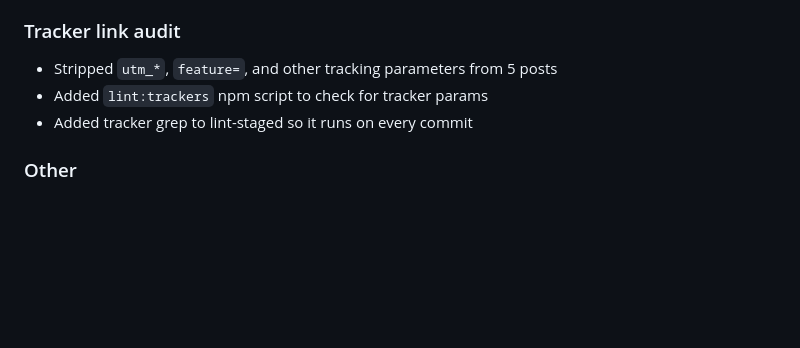
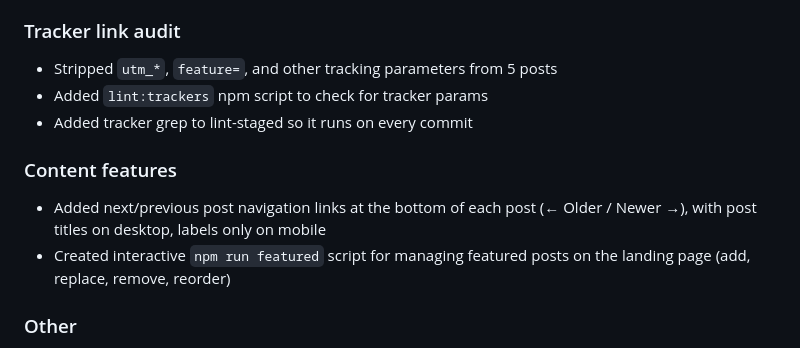
Before and after one commit to LauraLangdon/LauraLangdon.github.io, a Markdown page: self-hosting-log.md, the part around the change. GitHub-like rendering; blank space fills up the shorter version.

Commit message:
docs: add content features to Phase 22 log
Co-Authored-By: Claude Opus 4.6 <noreply@anthropic.com>

```diff
--- a/self-hosting-log.md
+++ b/self-hosting-log.md
@@ -1113,6 +1113,10 @@ Remaining post-cutover tasks:
 - Added `lint:trackers` npm script to check for tracker params
 - Added tracker grep to lint-staged so it runs on every commit
 
+### Content features
+- Added next/previous post navigation links at the bottom of each post (← Older / Newer →), with post titles on desktop, labels only on mobile
+- Created interactive `npm run featured` script for managing featured posts on the landing page (add, replace, remove, reorder)
+
 ### Other
 - Added `robots.txt` blocking AI training crawlers (GPTBot, ClaudeBot, CCBot, Google-Extended, etc.)
 - Domain migration to `lauralangdon.com` in progress (Cloudflare nameservers set, waiting on propagation)
```
